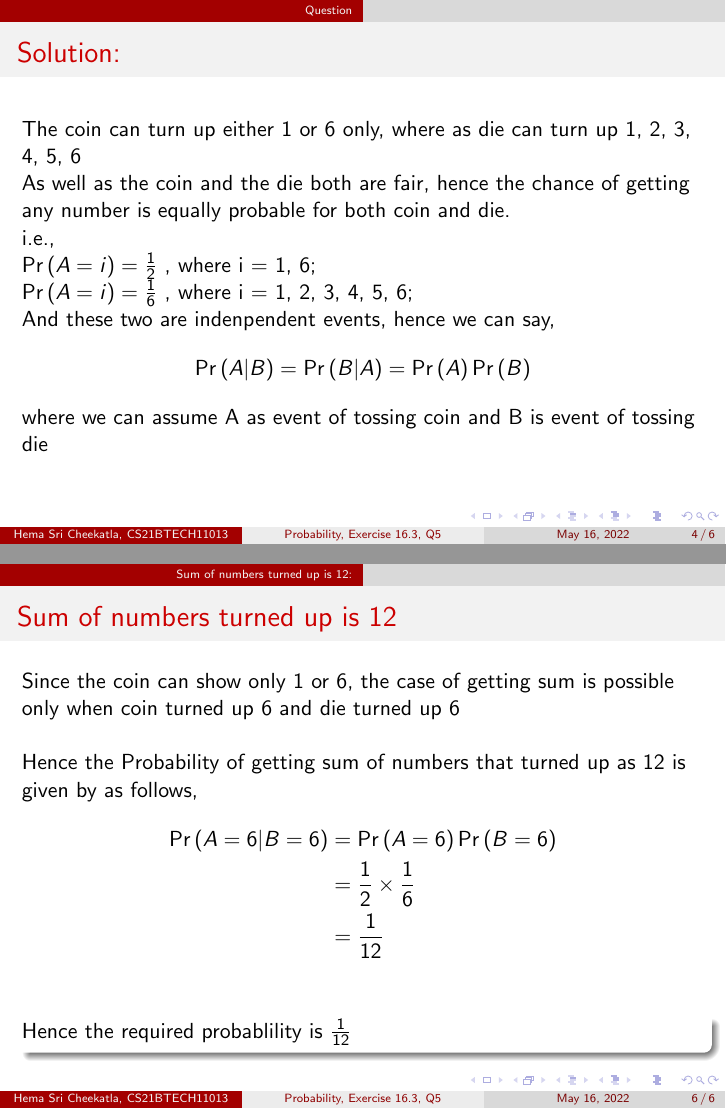
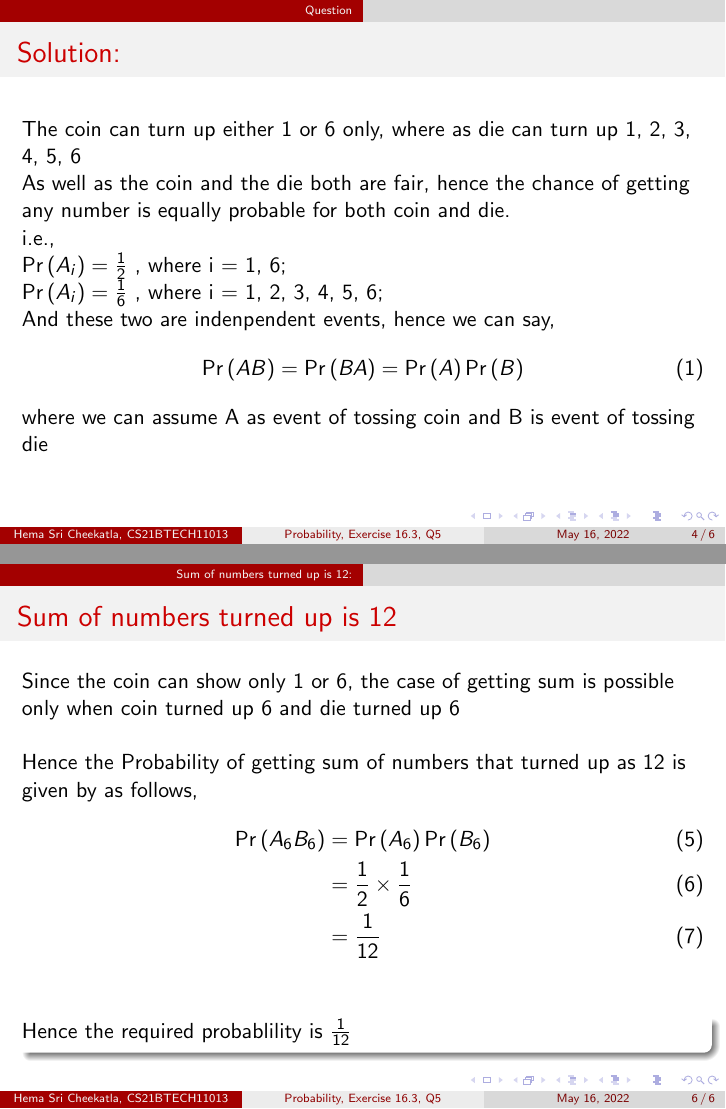
Before and after one commit to Hema-Sri-Ch/AI1110-Assignments, LaTeX slides (assignment-4/beemer/beemer.tex): pages 4 and 6 of 6, joined at a grey line. Compiled offline with pdfLaTeX.

Commit message:
Add files via upload

```diff
--- a/assignment-4/beemer/beemer.tex
+++ b/assignment-4/beemer/beemer.tex
@@ -102,12 +102,12 @@ A fair coin with 1 marked on one face and 6 on the other and a fair die are both
 The coin can turn up either 1 or 6 only, where as die can turn up 1, 2, 3, 4, 5, 6\newline
 As well as the coin and the die both are fair, hence the chance of getting any number is equally probable for both coin and die.\newline
 i.e., \newline
-$ \pr{A = i} = \frac{1}{2} $ , where i = 1, 6; \newline
-$ \pr{A = i} = \frac{1}{6} $ , where i = 1, 2, 3, 4, 5, 6; \newline
+$ \pr{A_i} = \frac{1}{2} $ , where i = 1, 6; \newline
+$ \pr{A_i} = \frac{1}{6} $ , where i = 1, 2, 3, 4, 5, 6; \newline
 And these two are indenpendent events, hence we can say,
-\begin{align*}
-	\pr{A|B} = \pr{B|A} = \pr{A}\pr{B}
-\end{align*}
+\begin{align}
+	\pr{AB} = \pr{BA} = \pr{A}\pr{B}
+\end{align}
 where we can assume A as event of tossing coin and B is event of tossing die \newline
 \end{frame}
 
@@ -131,11 +131,11 @@ Hence the required probablility is $\frac{1}{12}$
 Since the coin can show only 1 or 6, the case of getting sum is possible only when coin turned up 6 and die turned up 6 \newline
 
 Hence the Probability of getting sum of numbers that turned up as 12 is given by as follows,
-\begin{align*}
-	\pr{A = 6 | B = 6} &= \pr{A = 6} \pr{B = 6} \\
+\begin{align}
+	\pr{A_6B_6} &= \pr{A_6} \pr{B_6} \\
 	&= \frac{1}{2} \times \frac{1}{6} \\
 	&= \frac{1}{12}
-\end{align*}
+\end{align}
 \begin{block}{}
 Hence the required probablility is $\frac{1}{12}$
 \end{block}
```
Also changed, not shown: assignment-4/beemer/beemer.pdf, assignment-4/beemer/beemer.tex (6 more changed lines).
